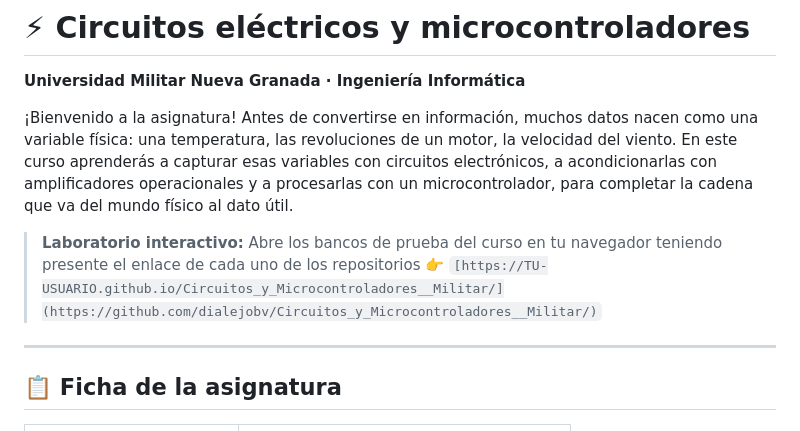
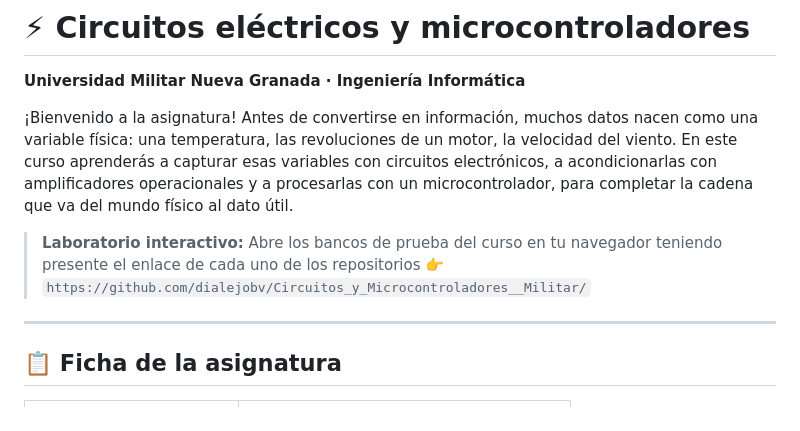
Before and after one commit to dialejobv/Circuitos_y_Microcontroladores__Militar, a Markdown page: README.md, the part around the change. Drawn GitHub-style.

Commit message:
Fix interactive lab link in README
Updated the interactive lab link to point to the correct GitHub repository.

```diff
--- a/README.md
+++ b/README.md
@@ -5,7 +5,7 @@
 ¡Bienvenido a la asignatura! Antes de convertirse en información, muchos datos nacen como una variable física: una temperatura, las revoluciones de un motor, la velocidad del viento. En este curso aprenderás a capturar esas variables con circuitos electrónicos, a acondicionarlas con amplificadores operacionales y a procesarlas con un microcontrolador, para completar la cadena que va del mundo físico al dato útil.
 
 > **Laboratorio interactivo:** Abre los bancos de prueba del curso en tu navegador teniendo presente el enlace de cada uno de los repositorios
-> 👉 `[https://TU-USUARIO.github.io/Circuitos_y_Microcontroladores__Militar/](https://github.com/dialejobv/Circuitos_y_Microcontroladores__Militar/)`
+> 👉 `https://github.com/dialejobv/Circuitos_y_Microcontroladores__Militar/`
 
 ---
 
```
